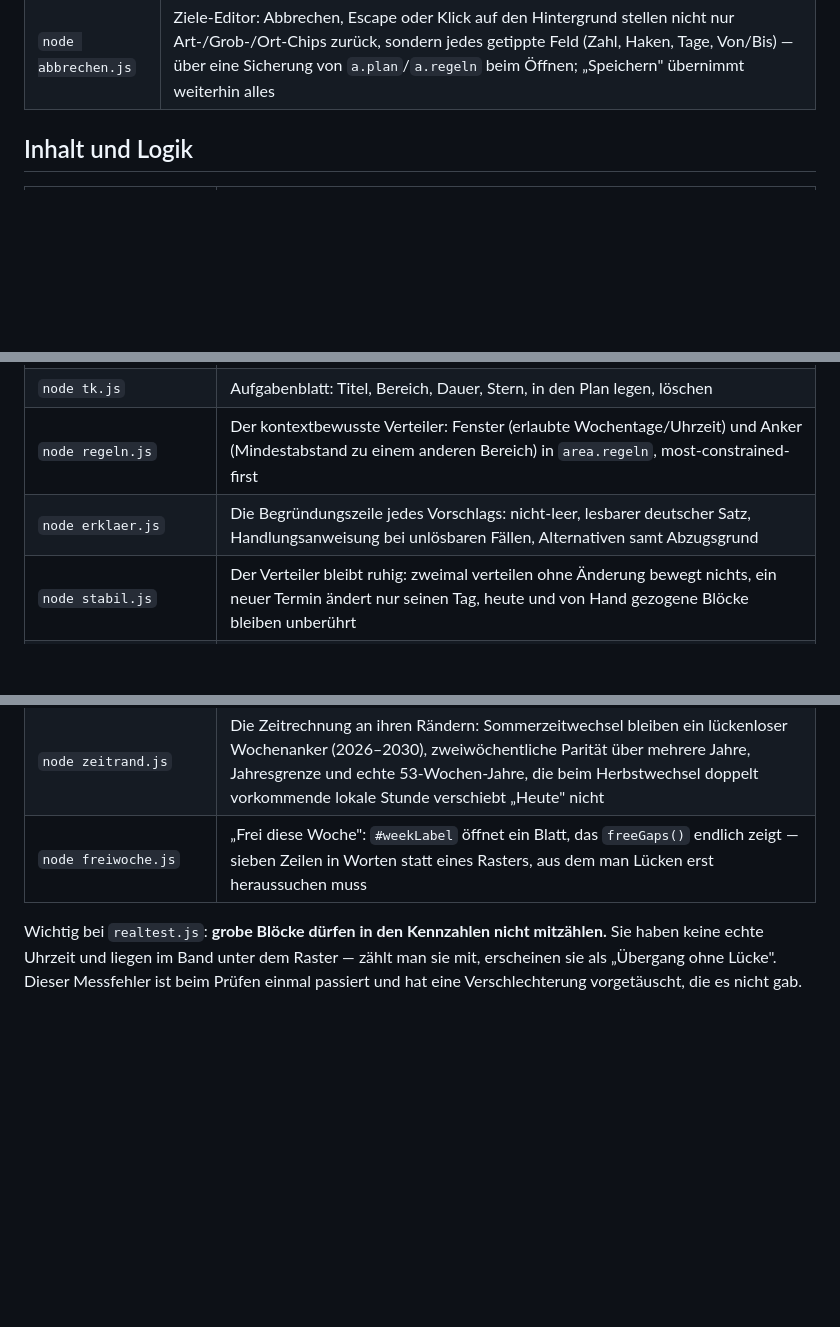
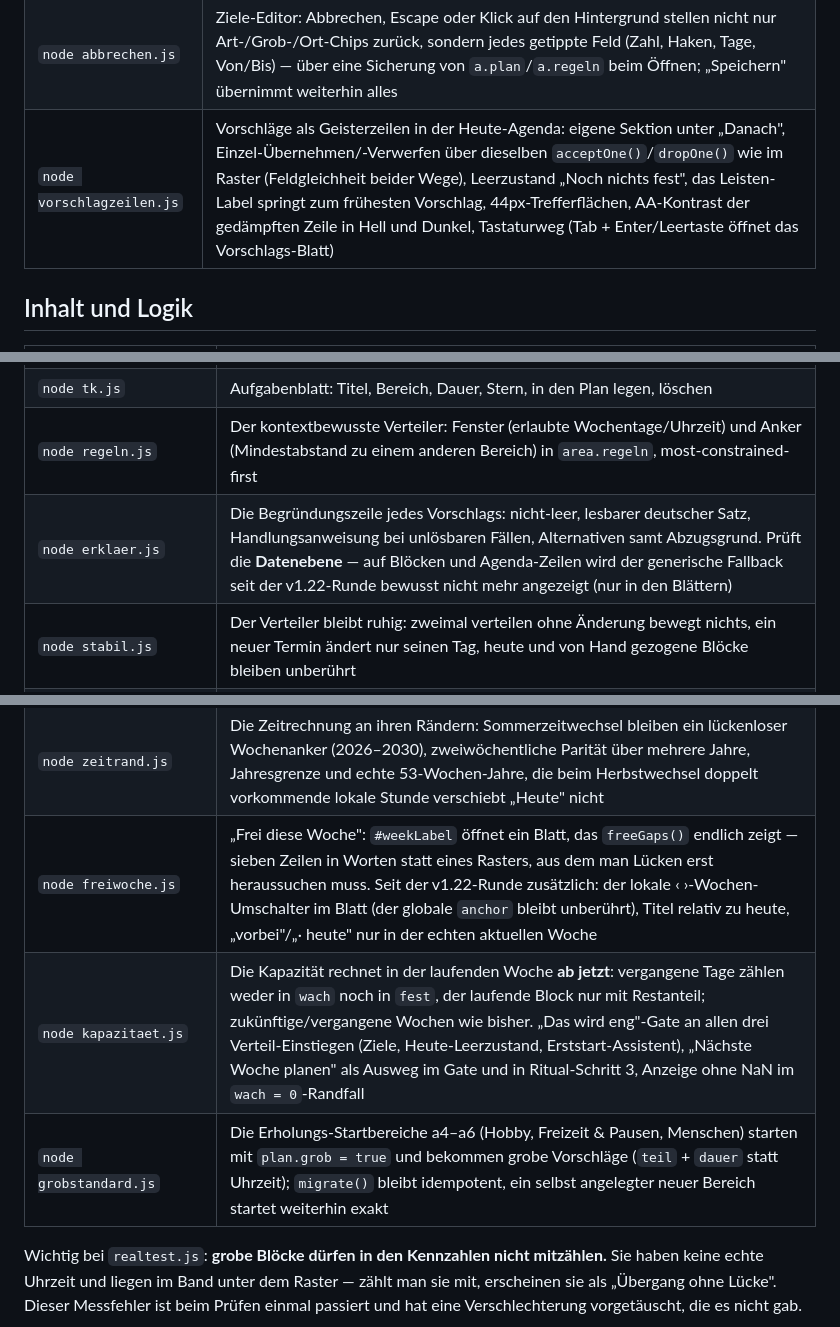
Before and after one commit to VebzyyHere/wochenplaner, a Markdown page: werkzeug/README.md, 3 parts joined by grey strips. Drawn GitHub-style; blank space fills up the shorter version.

```diff
--- a/werkzeug/README.md
+++ b/werkzeug/README.md
@@ -83,6 +83,7 @@ erscheinen als "übersprungen" statt rot; der Exit-Code bleibt dann trotzdem 0.
 | `node dialog.js` | Barrierefreiheit der Dialoge: Tab bleibt im offenen Blatt, Fokus kehrt beim Schließen zurück, `aria-labelledby`, `.app[inert]` |
 | `node haken.js` | Abhaken hängt am Paar Eintrag+Datum (`hakenKey`), nicht am Weg über den abgehakt wurde und nicht an der Serie; 44×44-Trefferfläche des Häkchens |
 | `node abbrechen.js` | Ziele-Editor: Abbrechen, Escape oder Klick auf den Hintergrund stellen nicht nur Art-/Grob-/Ort-Chips zurück, sondern jedes getippte Feld (Zahl, Haken, Tage, Von/Bis) — über eine Sicherung von `a.plan`/`a.regeln` beim Öffnen; „Speichern" übernimmt weiterhin alles |
+| `node vorschlagzeilen.js` | Vorschläge als Geisterzeilen in der Heute-Agenda: eigene Sektion unter „Danach", Einzel-Übernehmen/-Verwerfen über dieselben `acceptOne()`/`dropOne()` wie im Raster (Feldgleichheit beider Wege), Leerzustand „Noch nichts fest", das Leisten-Label springt zum frühesten Vorschlag, 44px-Trefferflächen, AA-Kontrast der gedämpften Zeile in Hell und Dunkel, Tastaturweg (Tab + Enter/Leertaste öffnet das Vorschlags-Blatt) |
 
 ## Inhalt und Logik
 
@@ -95,7 +96,7 @@ erscheinen als "übersprungen" statt rot; der Exit-Code bleibt dann trotzdem 0.
 | `node ob.js` | Erststart-Assistent auf Rechner und iPhone SE bis zum fertigen Plan |
 | `node tk.js` | Aufgabenblatt: Titel, Bereich, Dauer, Stern, in den Plan legen, löschen |
 | `node regeln.js` | Der kontextbewusste Verteiler: Fenster (erlaubte Wochentage/Uhrzeit) und Anker (Mindestabstand zu einem anderen Bereich) in `area.regeln`, most-constrained-first |
-| `node erklaer.js` | Die Begründungszeile jedes Vorschlags: nicht-leer, lesbarer deutscher Satz, Handlungsanweisung bei unlösbaren Fällen, Alternativen samt Abzugsgrund |
+| `node erklaer.js` | Die Begründungszeile jedes Vorschlags: nicht-leer, lesbarer deutscher Satz, Handlungsanweisung bei unlösbaren Fällen, Alternativen samt Abzugsgrund. Prüft die **Datenebene** — auf Blöcken und Agenda-Zeilen wird der generische Fallback seit der v1.22-Runde bewusst nicht mehr angezeigt (nur in den Blättern) |
 | `node stabil.js` | Der Verteiler bleibt ruhig: zweimal verteilen ohne Änderung bewegt nichts, ein neuer Termin ändert nur seinen Tag, heute und von Hand gezogene Blöcke bleiben unberührt |
 | `node wunsch.js` | Median der Vorschlag-Startzeiten je Art gegen den bevorzugten „Wunschpunkt" der Art, verglichen vorher/nachher aus echten Kopien von `index.html` |
 | `node serie.js` | Zweiwöchentliche Termine: Parität zur `since`-Woche über die Sommerzeitumstellung hinweg, eigener Haken-Schlüssel je Woche, Serien-Rückfrage bei Löschen/Verschieben |
@@ -108,7 +109,9 @@ erscheinen als "übersprungen" statt rot; der Exit-Code bleibt dann trotzdem 0.
 | `node restdestag.js` | Der Rest-des-Tages-Knopf in „Heute": Sichtbarkeit nur unter allen Bedingungen zugleich (heutiger Tag, schon Belegtes, offene Minuten, vor Feierabend, `istFrei()`), Vorschläge erst ab der festgenagelten Uhrzeit, feste Termine und Serien bleiben unverändert, ein bereits vergangener eigener Vorschlag von heute bleibt Feld für Feld unangetastet, ohne Antippen passiert nichts |
 | `node importfuzz.js` | Fuzzing des einzigen Wegs, auf dem fremde Daten in den Zustand kommen (`importData()`), über den echten Weg Dateiauswahl → `FileReader` → `JSON.parse()` → `migrate()`: Oberfläche bleibt bedienbar, keine Konsolenfehler, bestehender Zustand bleibt byte-identisch außer bei ausdrücklichem „Ersetzen" |
 | `node zeitrand.js` | Die Zeitrechnung an ihren Rändern: Sommerzeitwechsel bleiben ein lückenloser Wochenanker (2026–2030), zweiwöchentliche Parität über mehrere Jahre, Jahresgrenze und echte 53-Wochen-Jahre, die beim Herbstwechsel doppelt vorkommende lokale Stunde verschiebt „Heute" nicht |
-| `node freiwoche.js` | „Frei diese Woche": `#weekLabel` öffnet ein Blatt, das `freeGaps()` endlich zeigt — sieben Zeilen in Worten statt eines Rasters, aus dem man Lücken erst heraussuchen muss |
+| `node freiwoche.js` | „Frei diese Woche": `#weekLabel` öffnet ein Blatt, das `freeGaps()` endlich zeigt — sieben Zeilen in Worten statt eines Rasters, aus dem man Lücken erst heraussuchen muss. Seit der v1.22-Runde zusätzlich: der lokale ‹ ›-Wochen-Umschalter im Blatt (der globale `anchor` bleibt unberührt), Titel relativ zu heute, „vorbei"/„· heute" nur in der echten aktuellen Woche |
+| `node kapazitaet.js` | Die Kapazität rechnet in der laufenden Woche **ab jetzt**: vergangene Tage zählen weder in `wach` noch in `fest`, der laufende Block nur mit Restanteil; zukünftige/vergangene Wochen wie bisher. „Das wird eng"-Gate an allen drei Verteil-Einstiegen (Ziele, Heute-Leerzustand, Erststart-Assistent), „Nächste Woche planen" als Ausweg im Gate und in Ritual-Schritt 3, Anzeige ohne NaN im `wach = 0`-Randfall |
+| `node grobstandard.js` | Die Erholungs-Startbereiche a4–a6 (Hobby, Freizeit & Pausen, Menschen) starten mit `plan.grob = true` und bekommen grobe Vorschläge (`teil` + `dauer` statt Uhrzeit); `migrate()` bleibt idempotent, ein selbst angelegter neuer Bereich startet weiterhin exakt |
 
 Wichtig bei `realtest.js`: **grobe Blöcke dürfen in den Kennzahlen nicht
 mitzählen.** Sie haben keine echte Uhrzeit und liegen im Band unter dem Raster —
```
Also changed, not shown: CLAUDE.md (+82 -44 lines).
